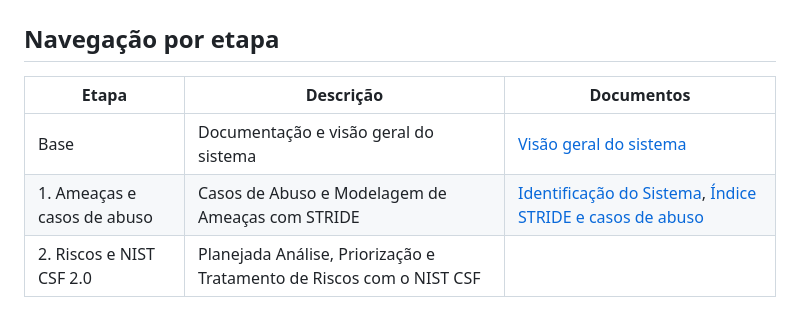
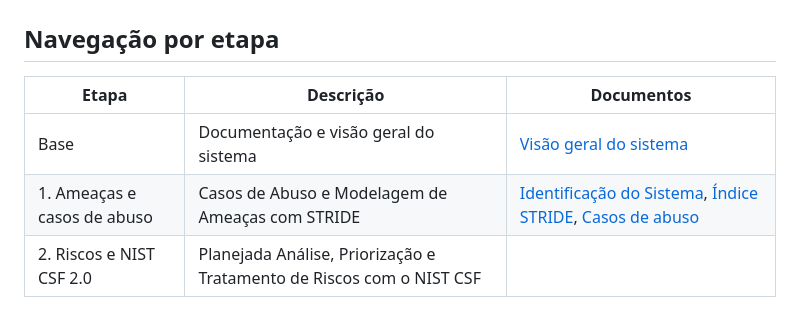
Before and after one commit to MarlonBrendonx/secure-software-engineering-project, a Markdown page: README.md, the part around the change. GitHub-like rendering.

Commit message:
Criando arquivo md para detalhamento dos casos de abuso com base no índice STRIDE

```diff
--- a/README.md
+++ b/README.md
@@ -35,10 +35,10 @@ evidências de execução ou artefatos de verificação automatizada.
 
 ## Navegação por etapa
 
-| Etapa                       | Descrição                                                            | Documentos                                                                                                                                          |
-| --------------------------- | -------------------------------------------------------------------- | --------------------------------------------------------------------------------------------------------------------------------------------------- |
-| Base                        | Documentação e visão geral do sistema                                | [Visão geral do sistema](extra/visao-geral-do-sistema.md)                                                                                           |
-| 1. Ameaças e casos de abuso | Casos de Abuso e Modelagem de Ameaças com STRIDE                     | [Identificação do Sistema](docs/etapa-1/etapa-1-identificacao-sistema.md), [Índice STRIDE e casos de abuso](docs/etapa-1/etapa-1-ameacas-stride.md) |
+| Etapa                       | Descrição                                                            | Documentos                                                                                                                                                                                   |
+| --------------------------- | -------------------------------------------------------------------- | -------------------------------------------------------------------------------------------------------------------------------------------------------------------------------------------- |
+| Base                        | Documentação e visão geral do sistema                                | [Visão geral do sistema](extra/visao-geral-do-sistema.md)                                                                                                                                    |
+| 1. Ameaças e casos de abuso | Casos de Abuso e Modelagem de Ameaças com STRIDE                     | [Identificação do Sistema](docs/etapa-1/etapa-1-identificacao-sistema.md), [Índice STRIDE](docs/etapa-1/etapa-1-ameacas-stride.md), [Casos de abuso](docs/etapa-1/etapa-1-casos-de-abuso.md) |
 | 2. Riscos e NIST CSF 2.0    | Planejada Análise, Priorização e Tratamento de Riscos com o NIST CSF |
 
 ## Organização do repositório
```
Also changed, not shown: docs/etapa-1/etapa-1-casos-de-abuso.md (added, +297 -0 lines).
